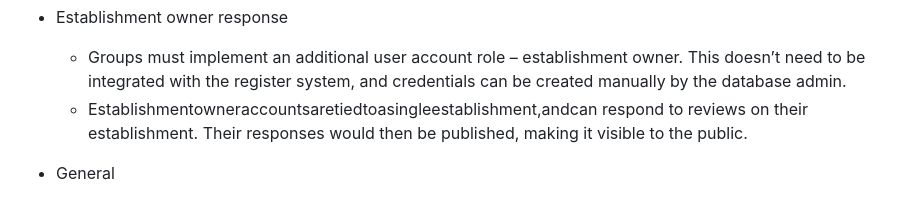
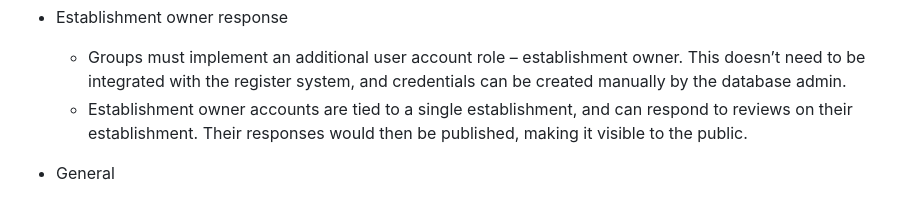
Before and after one commit to richjpex/Cafebara-Cafe-Review-Site, a Markdown page: README.md, the part around the change. Drawn GitHub-style.

```diff
--- a/README.md
+++ b/README.md
@@ -46,7 +46,7 @@ or the description. By entering a search phrase/word, all establishment containi
   - Groups must implement an additional user account role – establishment
 owner. This doesn’t need to be integrated with the register system, and
 credentials can be created manually by the database admin.
-  - Establishmentowneraccountsaretiedtoasingleestablishment,andcan respond to reviews on their establishment. Their responses would then be
+  - Establishment owner accounts are tied to a single establishment, and can respond to reviews on their establishment. Their responses would then be
 published, making it visible to the public.
 - General
   - Good user experience.
```
